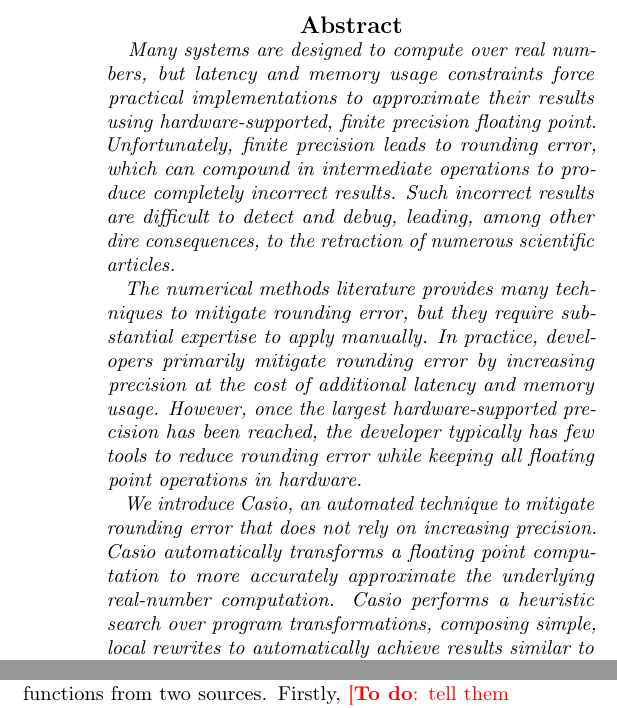
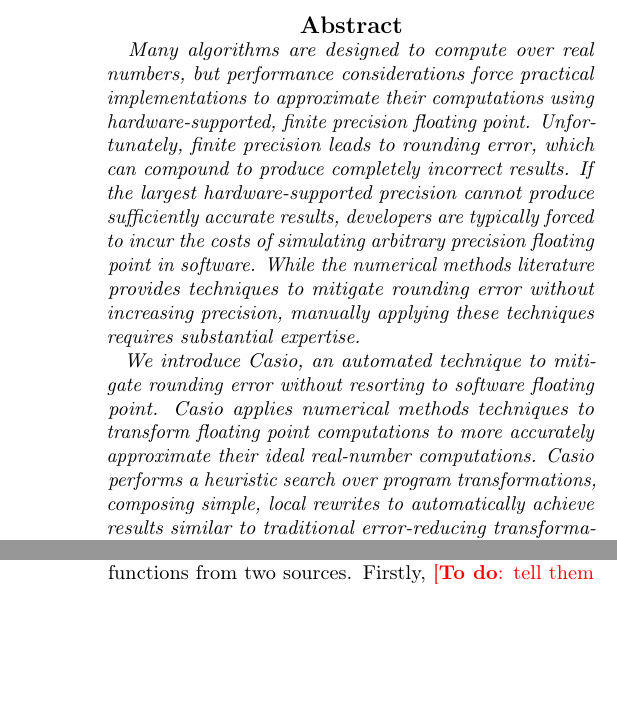
Before and after one commit to herbie-fp/herbie, a LaTeX document (asplos15/paper.tex, which reads asplos15/abstract.tex): two parts of the columns of pages 1 and 9 of 9, joined at a grey line, cut so that both start at the same text, the shorter picture padded with empty space. Compiled offline with pdfLaTeX; a LaTeX package or settings file that is missing is left out.

Commit message:
Abstract pushing

```diff
--- a/asplos15/abstract.tex
+++ b/asplos15/abstract.tex
@@ -3,28 +3,16 @@
 
 \begin{abstract}
 
-  Many systems are designed to compute over real numbers, but latency
-  and memory usage constraints force practical implementations to
-  approximate their results using hardware-supported, finite precision
-  floating point.  Unfortunately, finite precision leads to rounding
-  error, which can compound in intermediate operations to produce
-  completely incorrect results.  Such incorrect results are difficult
-  to detect and debug, leading, among other dire consequences, to the
-  retraction of numerous scientific articles.
-
-  The numerical methods literature provides many techniques to
-  mitigate rounding error, but they require substantial expertise to
-  apply manually.  In practice, developers primarily mitigate rounding
-  error by increasing precision at the cost of additional latency and
-  memory usage.  However, once the largest hardware-supported
-  precision has been reached, the developer typically has few tools to
-  reduce rounding error while keeping all floating point operations in
-  hardware.
+  Many algorithms are designed to compute over real numbers, but
+  performance considerations force practical implementations to
+  approximate their computations using hardware-supported, finite
+  precision floating point.  Unfortunately, finite precision leads to
+  rounding error, which can compound to produce completely incorrect
+  results.  If the largest hardware-supported precision cannot produce
+  sufficiently accurate results, developers are typically forced to
+  incur the costs of simulating arbitrary precision floating point in
+  software.  While the numerical methods literature provides
+  techniques to mitigate rounding error without increasing precision,
+  manually applying these techniques requires substantial expertise.
 
   We introduce \casio, an \textit{automated} technique to mitigate
-  rounding error that does not rely on increasing precision.  \casio
-  automatically transforms a floating point computation to more
-  accurately approximate the underlying real-number computation.
-  \casio performs a heuristic search over program transformations,
-  composing simple, local rewrites to automatically achieve results
-  similar to traditional error-reducing transformations.  This search
@@ -36 +19,6 @@
-  articles. % \todo{results}
+  rounding error without resorting to software floating point.  \casio
+  applies numerical methods techniques to transform floating point
+  computations to more accurately approximate their ideal real-number
+  computations.  \casio performs a heuristic search over program
+  transformations, composing simple, local rewrites to automatically
+  achieve results similar to traditional error-reducing
```
Also changed, not shown: asplos15/abstract.tex (22 more changed lines).
